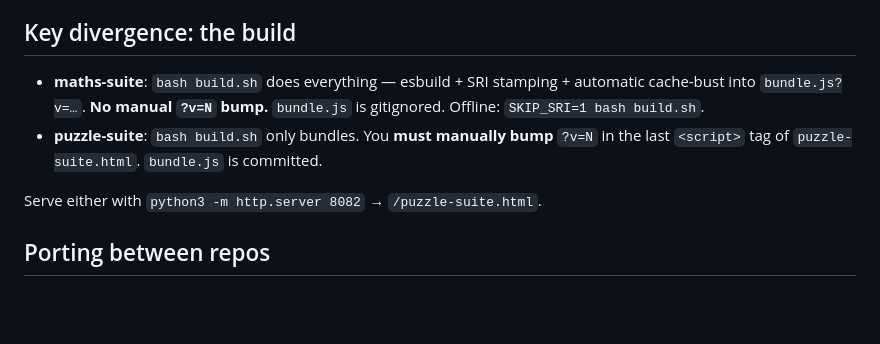
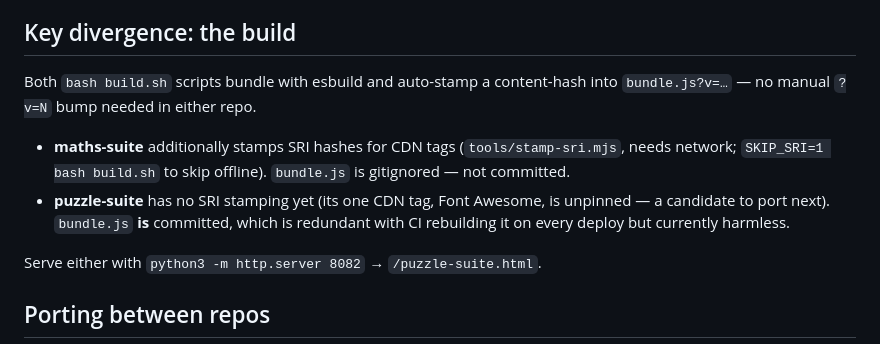
Before and after one commit to 4BZDOG/maths-suite, a Markdown page: .claude/skills/skills.md, the part around the change. GitHub-like rendering; blank space fills up the shorter version.

Commit message:
Update skills.md: puzzle-suite build.sh now auto-stamps cache-bust too
Co-Authored-By: Claude Sonnet 5 <noreply@anthropic.com>
Claude-Session: https://claude.ai/code/session_01Drj7Sfy3K8Pzv6xG7oUEnF

```diff
--- a/.claude/skills/skills.md
+++ b/.claude/skills/skills.md
@@ -41,12 +41,15 @@ read that for deep work. This file is the map between them.
 
 ## Key divergence: the build
 
-- **maths-suite**: `bash build.sh` does everything — esbuild + SRI stamping +
-  automatic cache-bust into `bundle.js?v=…`. **No manual `?v=N` bump.**
-  `bundle.js` is gitignored. Offline: `SKIP_SRI=1 bash build.sh`.
-- **puzzle-suite**: `bash build.sh` only bundles. You **must manually bump**
-  `?v=N` in the last `<script>` tag of `puzzle-suite.html`. `bundle.js` is
-  committed.
+Both `bash build.sh` scripts bundle with esbuild and auto-stamp a content-hash
+into `bundle.js?v=…` — no manual `?v=N` bump needed in either repo.
+
+- **maths-suite** additionally stamps SRI hashes for CDN tags
+  (`tools/stamp-sri.mjs`, needs network; `SKIP_SRI=1 bash build.sh` to skip
+  offline). `bundle.js` is gitignored — not committed.
+- **puzzle-suite** has no SRI stamping yet (its one CDN tag, Font Awesome, is
+  unpinned — a candidate to port next). `bundle.js` **is** committed, which is
+  redundant with CI rebuilding it on every deploy but currently harmless.
 
 Serve either with `python3 -m http.server 8082` → `/puzzle-suite.html`.
 
```
